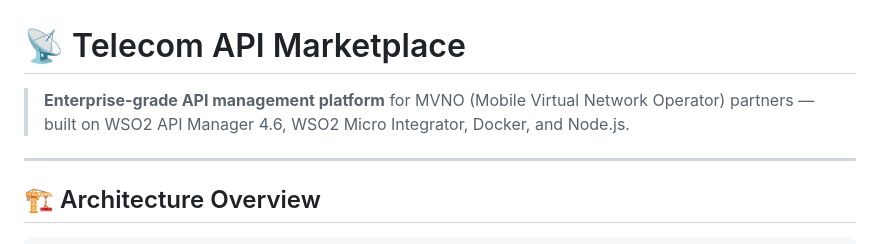
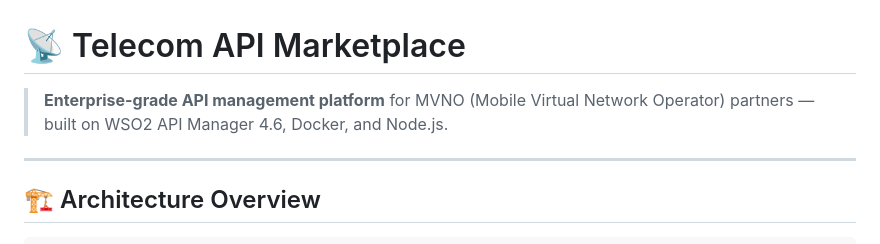
Before and after one commit to shetty7803/telecom-api-marketplace, a Markdown page: README.md, the part around the change. GitHub-like rendering.

Commit message:
Update Telecom API Marketplace description
Removed WSO2 Micro Integrator from the platform description.

```diff
--- a/README.md
+++ b/README.md
@@ -1,6 +1,6 @@
 # 📡 Telecom API Marketplace
 
-> **Enterprise-grade API management platform** for MVNO (Mobile Virtual Network Operator) partners — built on WSO2 API Manager 4.6, WSO2 Micro Integrator, Docker, and Node.js.
+> **Enterprise-grade API management platform** for MVNO (Mobile Virtual Network Operator) partners — built on WSO2 API Manager 4.6, Docker, and Node.js.
 
 ---
 
```
